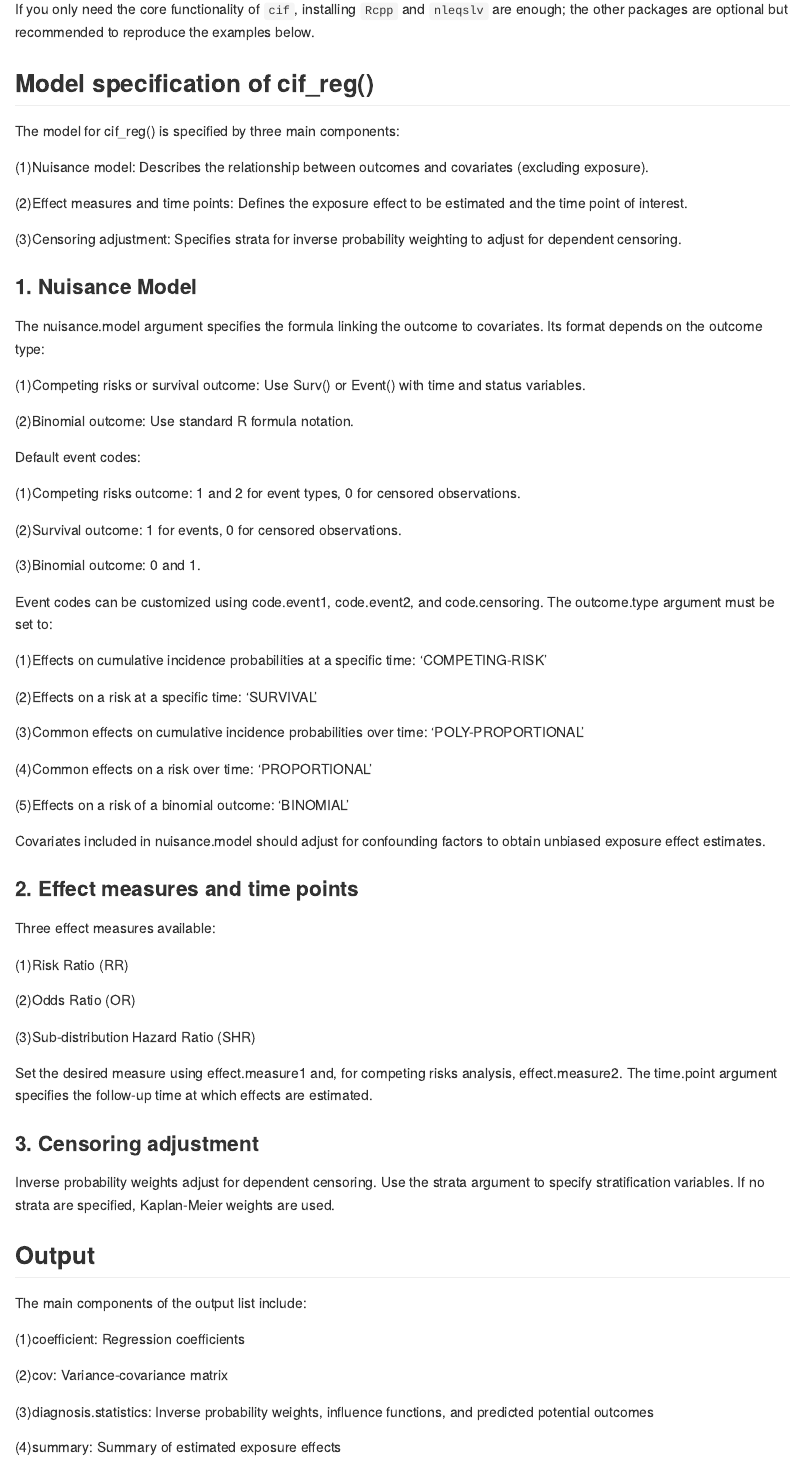
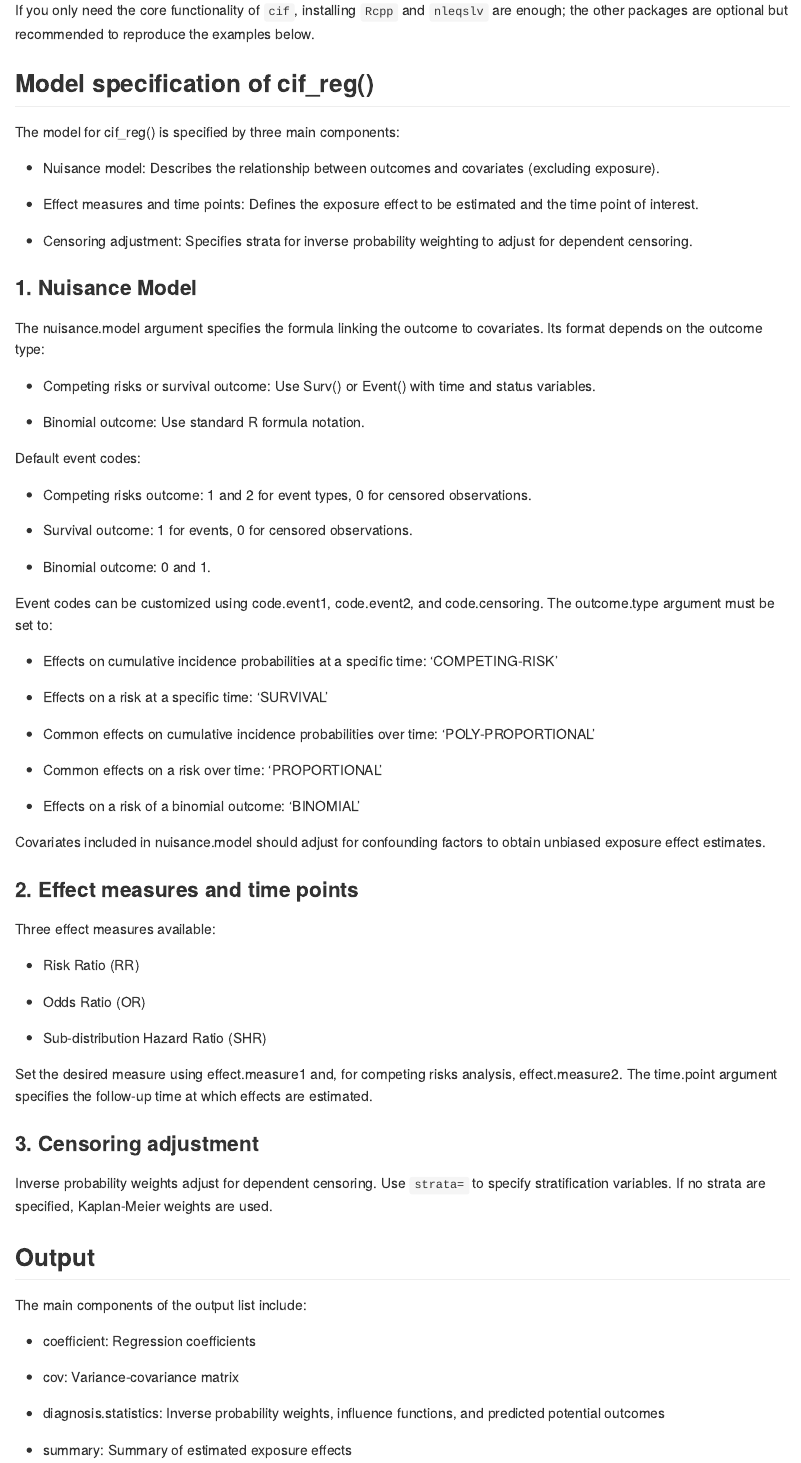
Before and after one commit to gestimation/cif, an R Markdown document (README.Rmd): the page in a window 1100 px wide, from 2150 px down before the commit and from 2420 px down after it, so that both start at the same text. The pictures show the output file README.md that the author committed with the source, drawn offline in the style of GitHub; long lines of code are wrapped.

Commit message:
README.Rmd updated

```diff
--- a/README.Rmd
+++ b/README.Rmd
@@ -110,39 +109,39 @@ If you only need the core functionality of `cif`, installing `Rcpp` and `nleqslv
 ## Model specification of cif_reg()
 The model for cif_reg() is specified by three main components:
 
-(1)Nuisance model: Describes the relationship between outcomes and covariates (excluding exposure).
+- Nuisance model: Describes the relationship between outcomes and covariates (excluding exposure).
 
-(2)Effect measures and time points: Defines the exposure effect to be estimated and the time point of interest.
+- Effect measures and time points: Defines the exposure effect to be estimated and the time point of interest.
 
-(3)Censoring adjustment: Specifies strata for inverse probability weighting to adjust for dependent censoring.
+- Censoring adjustment: Specifies strata for inverse probability weighting to adjust for dependent censoring.
 
 ### 1. Nuisance Model
 
 The nuisance.model argument specifies the formula linking the outcome to covariates. Its format depends on the outcome type:
 
-(1)Competing risks or survival outcome: Use Surv() or Event() with time and status variables.
+- Competing risks or survival outcome: Use Surv() or Event() with time and status variables.
 
-(2)Binomial outcome: Use standard R formula notation.
+- Binomial outcome: Use standard R formula notation.
 
 Default event codes:
 
-(1)Competing risks outcome: 1 and 2 for event types, 0 for censored observations.
+- Competing risks outcome: 1 and 2 for event types, 0 for censored observations.
 
-(2)Survival outcome: 1 for events, 0 for censored observations.
+- Survival outcome: 1 for events, 0 for censored observations.
 
-(3)Binomial outcome: 0 and 1.
+- Binomial outcome: 0 and 1.
 
 Event codes can be customized using code.event1, code.event2, and code.censoring. The outcome.type argument must be set to:
 
-(1)Effects on cumulative incidence probabilities at a specific time: 'COMPETING-RISK'
+- Effects on cumulative incidence probabilities at a specific time: 'COMPETING-RISK'
 
-(2)Effects on a risk at a specific time: 'SURVIVAL'
+- Effects on a risk at a specific time: 'SURVIVAL'
 
-(3)Common effects on cumulative incidence probabilities over time: 'POLY-PROPORTIONAL'
+- Common effects on cumulative incidence probabilities over time: 'POLY-PROPORTIONAL'
 
-(4)Common effects on a risk over time: 'PROPORTIONAL'
+- Common effects on a risk over time: 'PROPORTIONAL'
 
-(5)Effects on a risk of a binomial outcome: 'BINOMIAL'
+- Effects on a risk of a binomial outcome: 'BINOMIAL'
 
 Covariates included in nuisance.model should adjust for confounding factors to obtain unbiased exposure effect estimates.
 
@@ -150,29 +149,29 @@ Covariates included in nuisance.model should adjust for confounding factors to o
 
 Three effect measures available:
 
-(1)Risk Ratio (RR)
+- Risk Ratio (RR)
 
-(2)Odds Ratio (OR)
+- Odds Ratio (OR)
 
-(3)Sub-distribution Hazard Ratio (SHR)
+- Sub-distribution Hazard Ratio (SHR)
 
 Set the desired measure using effect.measure1 and, for competing risks analysis, effect.measure2. The time.point argument specifies the follow-up time at which effects are estimated.
 
 ### 3. Censoring adjustment
 
-Inverse probability weights adjust for dependent censoring. Use the strata argument to specify stratification variables. If no strata are specified, Kaplan-Meier weights are used.
+Inverse probability weights adjust for dependent censoring. Use `strata=` to specify stratification variables. If no strata are specified, Kaplan-Meier weights are used.
 
 ## Output
 
 The main components of the output list include:
 
-(1)coefficient: Regression coefficients
+- coefficient: Regression coefficients
 
-(2)cov: Variance-covariance matrix
+- cov: Variance-covariance matrix
 
-(3)diagnosis.statistics: Inverse probability weights, influence functions, and predicted potential outcomes
+- diagnosis.statistics: Inverse probability weights, influence functions, and predicted potential outcomes
 
-(4)summary: Summary of estimated exposure effects
+- summary: Summary of estimated exposure effects
 
 Use the summary output with `msummary()` to display formatted results. The regression coefficients and their variance-covariance matrix are provided as coefficient and cov, respectively, with the first element corresponding to the intercept term, subsequent elements to the covariates in nuisance.model, and the last element to exposure. Finally, diagnosis.statistics is a dataset containing inverse probability weights, influence functions, and predicted values of the potential outcomes of individual observations.
 
```
Also changed, not shown: README.md, README.Rmd (20 more changed lines).
